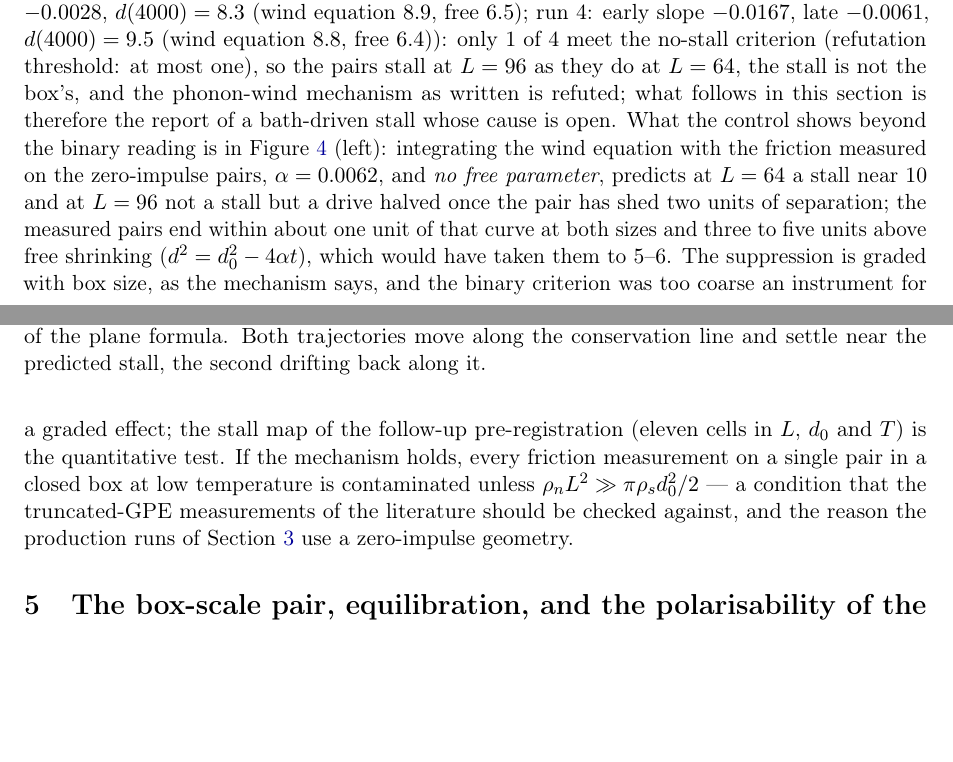
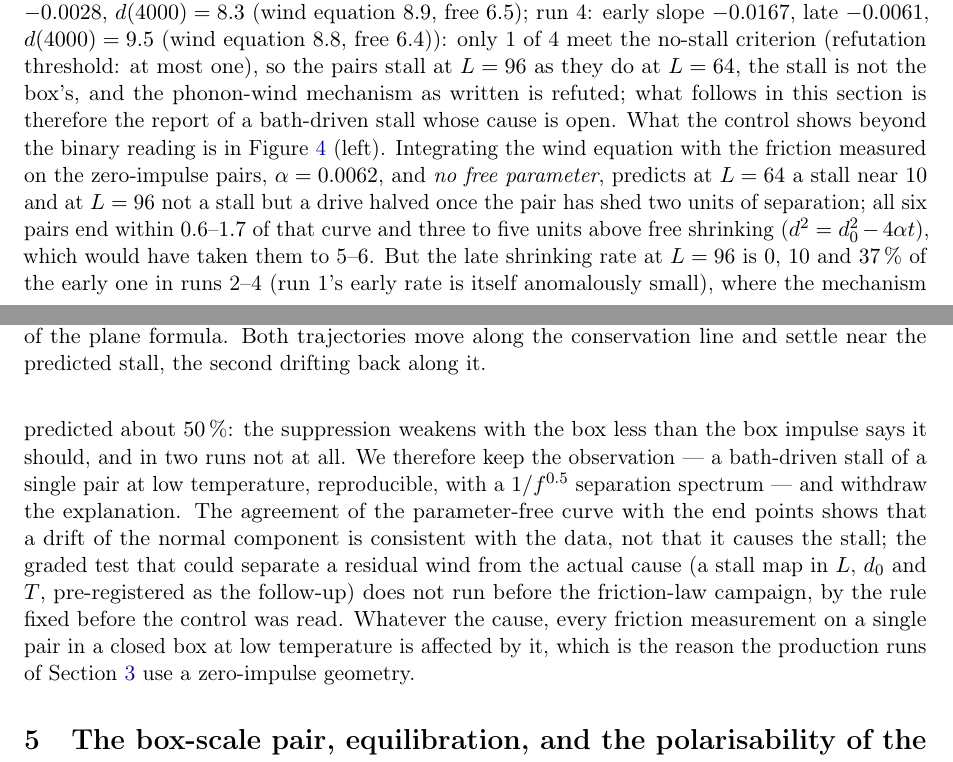
Before and after one commit to xaviercallens/SocrateAI-Scientific-QuantumFluids, a LaTeX paper (paper/vortex_transport.tex): two parts of pages 8 and 9 of 17, joined at a grey line, cut so that both start at the same text, the shorter picture padded with empty space. Compiled offline with pdfLaTeX.

Commit message:
Paper v2.1 published (text correction of the counterflow paragraph after the REFUTED verdict; no change in data or verdicts); LEDGER CLAIM-095

```diff
--- a/paper/vortex_transport.tex
+++ b/paper/vortex_transport.tex
@@ -379,16 +379,20 @@ no thermal vortex), where $\rho_nL^2/(2\pi\rho_s)=44>d_0^2/4=36$ and the plane c
 The registered reading of the control was binary --- a pair that keeps shrinking supports the mechanism, a pair that
 stalls near the $L=64$ separation refutes it --- with a tie-break of two further runs if two runs disagree.
 The 4 runs at $L=96$ (run 1: early slope $-0.0025$, late $-0.0140$, $d(4000)=9.3$ (wind equation $8.0$, free $5.3$); run 2: early slope $-0.0794$, late $+0.0092$, $d(4000)=9.6$ (wind equation $8.7$, free $6.3$); run 3: early slope $-0.0271$, late $-0.0028$, $d(4000)=8.3$ (wind equation $8.9$, free $6.5$); run 4: early slope $-0.0167$, late $-0.0061$, $d(4000)=9.5$ (wind equation $8.8$, free $6.4$)): only 1 of 4 meet the no-stall criterion (refutation threshold: at most one), so the pairs stall at $L=96$ as they do at $L=64$, the stall is not the box's, and the phonon-wind mechanism as written is refuted; what follows in this section is therefore the report of a bath-driven stall whose cause is open. What the control shows beyond the
-binary reading is in Figure~\ref{fig:wind} (left): integrating the wind equation with the friction measured on
+binary reading is in Figure~\ref{fig:wind} (left). Integrating the wind equation with the friction measured on
 the zero-impulse pairs, $\alpha=0.0062$, and \emph{no free parameter}, predicts at $L=64$ a stall near $10$ and at
-$L=96$ not a stall but a drive halved once the pair has shed two units of separation; the measured pairs end
-within about one unit of that curve at both sizes and three to five units above free shrinking
-($d^2=d_0^2-4\alpha t$), which would have taken them to $5$--$6$. The suppression is graded with box size, as the
-mechanism says, and the binary criterion was too coarse an instrument for a graded effect; the stall map of the
-follow-up pre-registration (eleven cells in $L$, $d_0$ and $T$) is the quantitative test. If the mechanism holds,
-every friction measurement on a single pair in a closed box at low temperature is contaminated unless
-$\rho_nL^2\gg\pi\rho_sd_0^2/2$ --- a condition that the truncated-GPE measurements of the literature should be checked
-against, and the reason the production runs of Section~\ref{sec:transport} use a
+$L=96$ not a stall but a drive halved once the pair has shed two units of separation; all six pairs end within
+$0.6$--$1.7$ of that curve and three to five units above free shrinking ($d^2=d_0^2-4\alpha t$), which would have
+taken them to $5$--$6$. But the late shrinking rate at $L=96$ is $0$, $10$ and $37\,\%$ of the early one in runs 2--4 (run 1's early
+rate is itself anomalously small), where the mechanism predicted about $50\,\%$: the suppression weakens with the
+box less than the box impulse says it should, and in two runs not at all. We therefore keep the observation --- a bath-driven stall of a single pair at
+low temperature, reproducible, with a $1/f^{0.5}$ separation spectrum --- and withdraw the explanation. The
+agreement of the parameter-free curve with the end points shows that a drift of the normal component is
+consistent with the data, not that it causes the stall; the graded test that could separate a residual wind
+from the actual cause (a stall map in $L$, $d_0$ and $T$, pre-registered as the follow-up) does not run before the
+friction-law campaign, by the rule fixed before the control was read. Whatever the cause, every friction measurement
+on a single pair in a closed box at low temperature is affected by it, which is the reason the production runs
+of Section~\ref{sec:transport} use a
 zero-impulse geometry.
 
 \section{The box-scale pair, equilibration, and the polarisability of the pair gas}\label{sec:static}
```
Also changed, not shown: LEDGER.md (+1 -0 lines), docs/peer_review/vortex_transport_review_1_response.md (+1 -1 lines), README.md, paper/vortex_transport.pdf, 2 other files.
